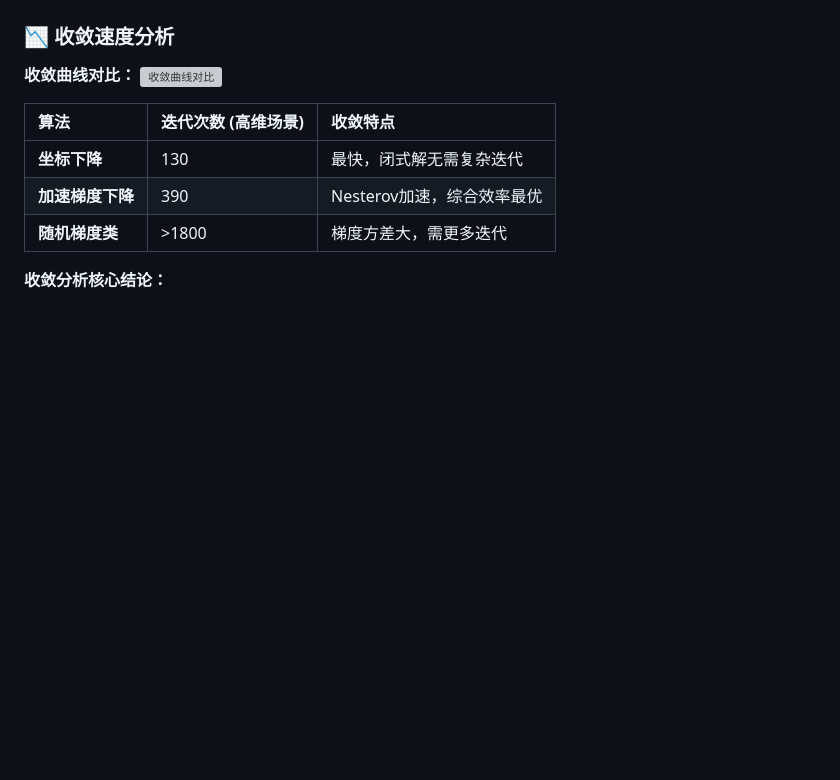
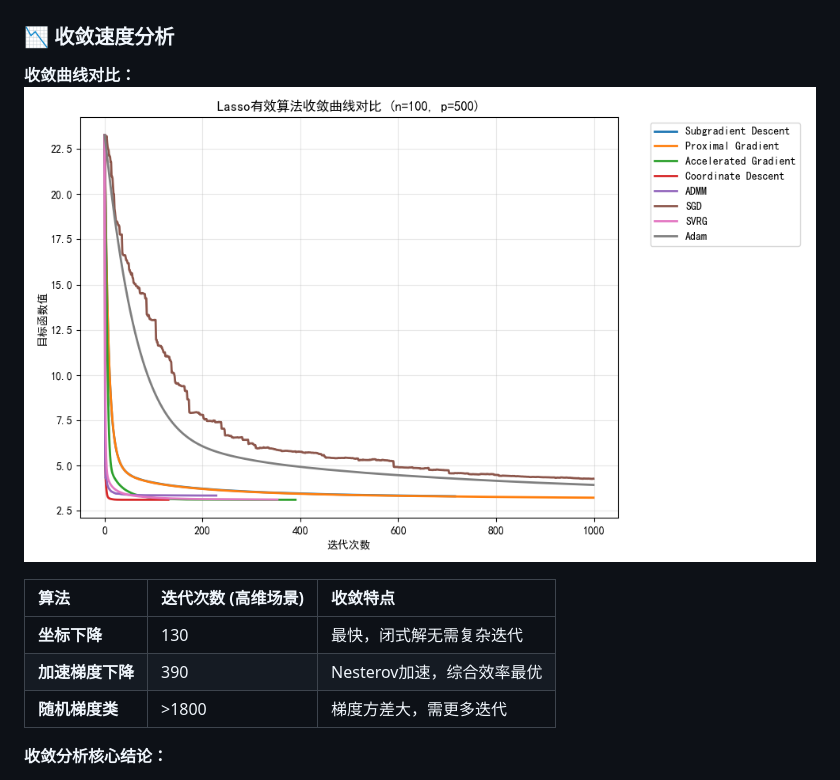
Before and after one commit to tongyupeng/Different-optimization-methods-for-solving-the-LASSO-problem, a Markdown page: README.md, the part around the change. Drawn GitHub-style; blank space fills up the shorter version; grey boxes are pictures that could not be loaded.

```diff
--- a/README.md
+++ b/README.md
@@ -73,7 +73,7 @@ y = Xβ + 0.1·N(0, 1)         # 标签向量，添加高斯噪声
 ### 📉 收敛速度分析
 
 **收敛曲线对比：**
-![收敛曲线对比](图片4：收敛曲线对比（以100,500为例，核心场景）)
+![收敛曲线对比](图片4：收敛曲线对比（以100,500为例，核心场景）.png)
 
 | 算法 | 迭代次数 (高维场景) | 收敛特点 |
 |:-----|:-------------------|:---------|
```
